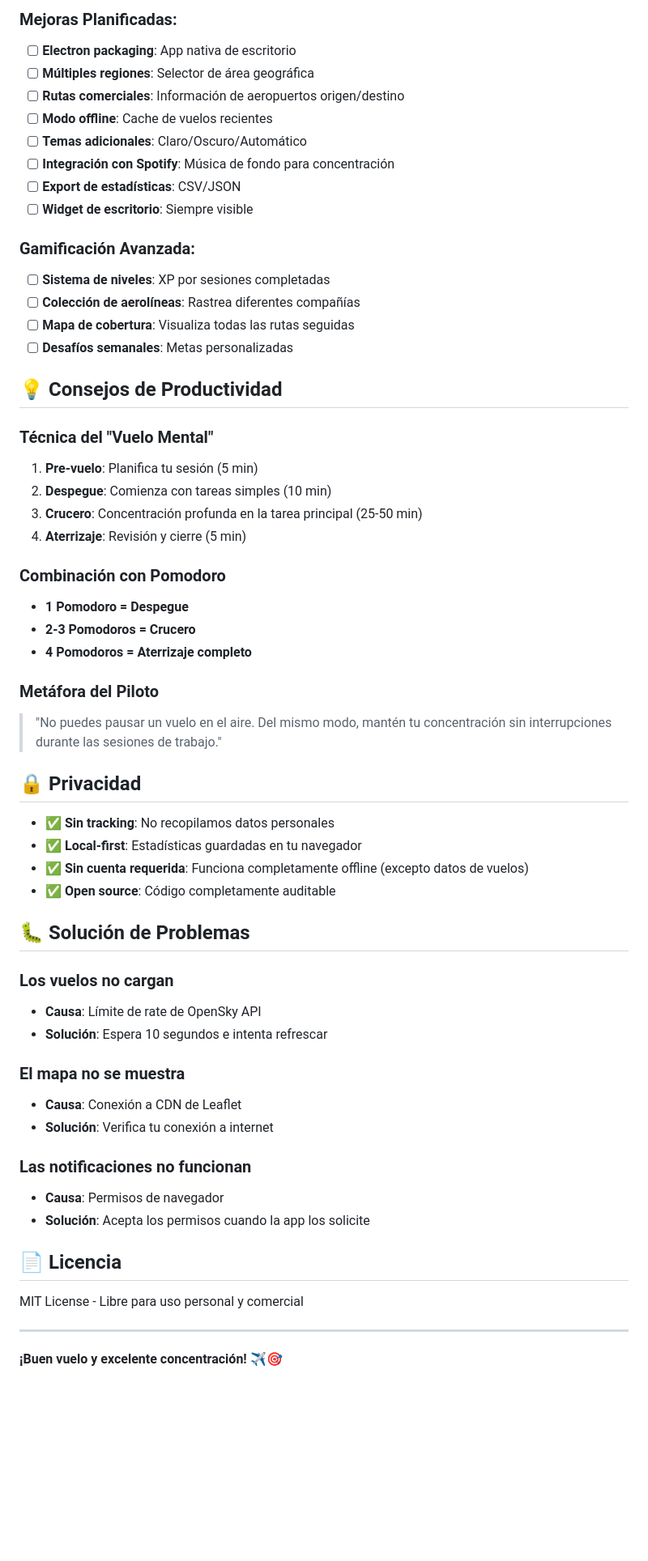
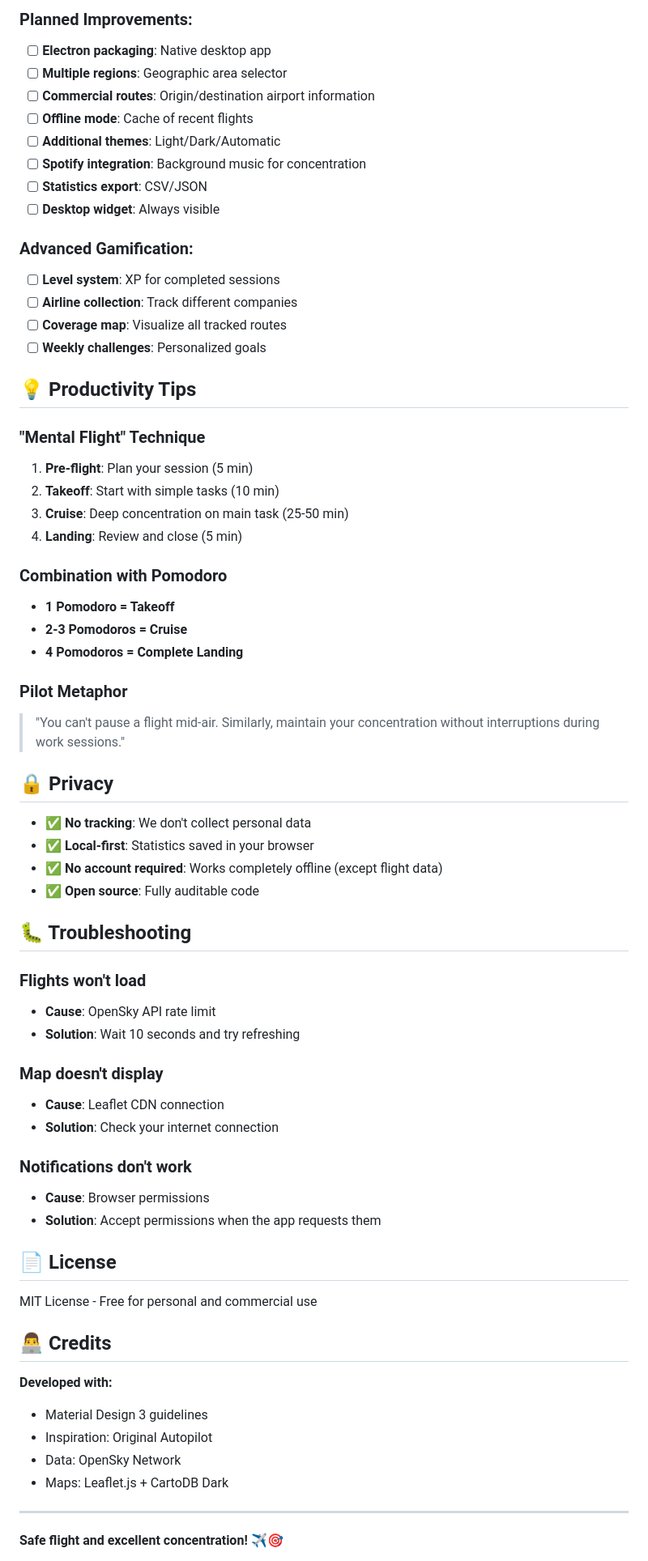
Before and after one commit to ivanchuc9/Autopilot-focus, a Markdown page: README.md, the part around one of its changes. Shown at 81% size. GitHub-like rendering; blank space fills up the shorter version.

```diff
--- a/README.md
+++ b/README.md
@@ -147,62 +143,70 @@ Autopilot-productive/
 
-### Mejoras Planificadas:
-- [ ] **Electron packaging**: App nativa de escritorio
-- [ ] **Múltiples regiones**: Selector de área geográfica
-- [ ] **Rutas comerciales**: Información de aeropuertos origen/destino
-- [ ] **Modo offline**: Cache de vuelos recientes
-- [ ] **Temas adicionales**: Claro/Oscuro/Automático
-- [ ] **Integración con Spotify**: Música de fondo para concentración
-- [ ] **Export de estadísticas**: CSV/JSON
-- [ ] **Widget de escritorio**: Siempre visible
+### Planned Improvements:
+- [ ] **Electron packaging**: Native desktop app
+- [ ] **Multiple regions**: Geographic area selector
+- [ ] **Commercial routes**: Origin/destination airport information
+- [ ] **Offline mode**: Cache of recent flights
+- [ ] **Additional themes**: Light/Dark/Automatic
+- [ ] **Spotify integration**: Background music for concentration
+- [ ] **Statistics export**: CSV/JSON
+- [ ] **Desktop widget**: Always visible
 
-### Gamificación Avanzada:
-- [ ] **Sistema de niveles**: XP por sesiones completadas
-- [ ] **Colección de aerolíneas**: Rastrea diferentes compañías
-- [ ] **Mapa de cobertura**: Visualiza todas las rutas seguidas
-- [ ] **Desafíos semanales**: Metas personalizadas
+### Advanced Gamification:
+- [ ] **Level system**: XP for completed sessions
+- [ ] **Airline collection**: Track different companies
+- [ ] **Coverage map**: Visualize all tracked routes
+- [ ] **Weekly challenges**: Personalized goals
 
-## 💡 Consejos de Productividad
+## 💡 Productivity Tips
 
-### Técnica del "Vuelo Mental"
-1. **Pre-vuelo**: Planifica tu sesión (5 min)
-2. **Despegue**: Comienza con tareas simples (10 min)
-3. **Crucero**: Concentración profunda en la tarea principal (25-50 min)
-4. **Aterrizaje**: Revisión y cierre (5 min)
+### "Mental Flight" Technique
+1. **Pre-flight**: Plan your session (5 min)
+2. **Takeoff**: Start with simple tasks (10 min)
+3. **Cruise**: Deep concentration on main task (25-50 min)
+4. **Landing**: Review and close (5 min)
 
-### Combinación con Pomodoro
-- **1 Pomodoro = Despegue**
-- **2-3 Pomodoros = Crucero**
-- **4 Pomodoros = Aterrizaje completo**
+### Combination with Pomodoro
+- **1 Pomodoro = Takeoff**
+- **2-3 Pomodoros = Cruise**
+- **4 Pomodoros = Complete Landing**
 
-### Metáfora del Piloto
-> "No puedes pausar un vuelo en el aire. Del mismo modo, mantén tu concentración sin interrupciones durante las sesiones de trabajo."
+### Pilot Metaphor
+> "You can't pause a flight mid-air. Similarly, maintain your concentration without interruptions during work sessions."
 
-## 🔒 Privacidad
+## 🔒 Privacy
 
-- ✅ **Sin tracking**: No recopilamos datos personales
-- ✅ **Local-first**: Estadísticas guardadas en tu navegador
-- ✅ **Sin cuenta requerida**: Funciona completamente offline (excepto datos de vuelos)
-- ✅ **Open source**: Código completamente auditable
+- ✅ **No tracking**: We don't collect personal data
+- ✅ **Local-first**: Statistics saved in your browser
+- ✅ **No account required**: Works completely offline (except flight data)
+- ✅ **Open source**: Fully auditable code
 
-## 🐛 Solución de Problemas
+## 🐛 Troubleshooting
 
-### Los vuelos no cargan
-- **Causa**: Límite de rate de OpenSky API
-- **Solución**: Espera 10 segundos e intenta refrescar
+### Flights won't load
+- **Cause**: OpenSky API rate limit
+- **Solution**: Wait 10 seconds and try refreshing
 
-### El mapa no se muestra
-- **Causa**: Conexión a CDN de Leaflet
-- **Solución**: Verifica tu conexión a internet
+### Map doesn't display
+- **Cause**: Leaflet CDN connection
+- **Solution**: Check your internet connection
 
-### Las notificaciones no funcionan
-- **Causa**: Permisos de navegador
-- **Solución**: Acepta los permisos cuando la app los solicite
+### Notifications don't work
+- **Cause**: Browser permissions
+- **Solution**: Accept permissions when the app requests them
 
-## 📄 Licencia
+## 📄 License
 
-MIT License - Libre para uso personal y comercial
+MIT License - Free for personal and commercial use
+
+## 👨‍💻 Credits
+
+**Developed with:**
+- Material Design 3 guidelines
+- Inspiration: Original Autopilot
+- Data: OpenSky Network
+- Maps: Leaflet.js + CartoDB Dark
 
 ---
 
-**¡Buen vuelo y excelente concentración! ✈️🎯**
+**Safe flight and excellent concentration! ✈️🎯**
 
```
Also changed, not shown: other parts of README.md (+94 -98 lines).
